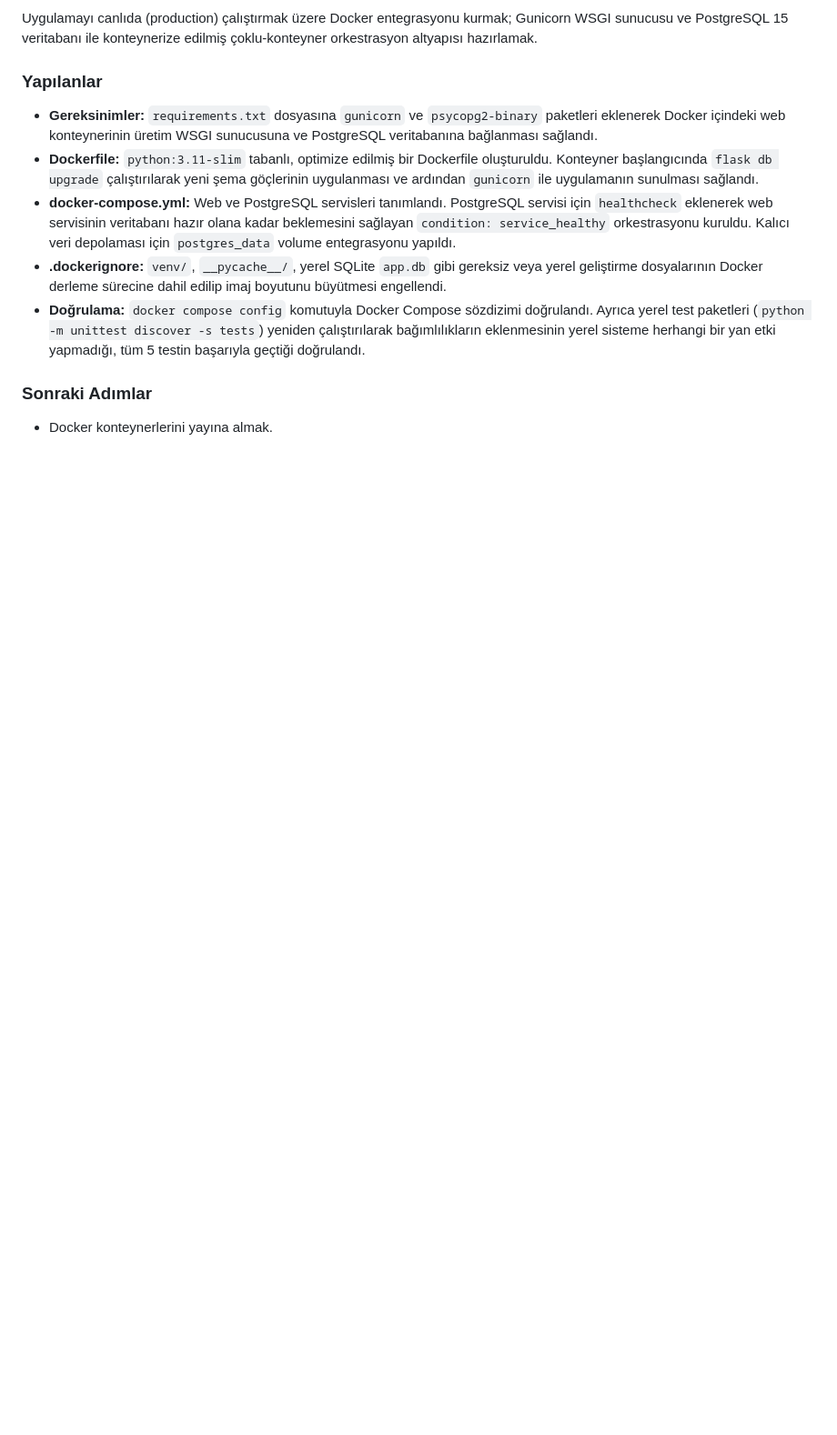
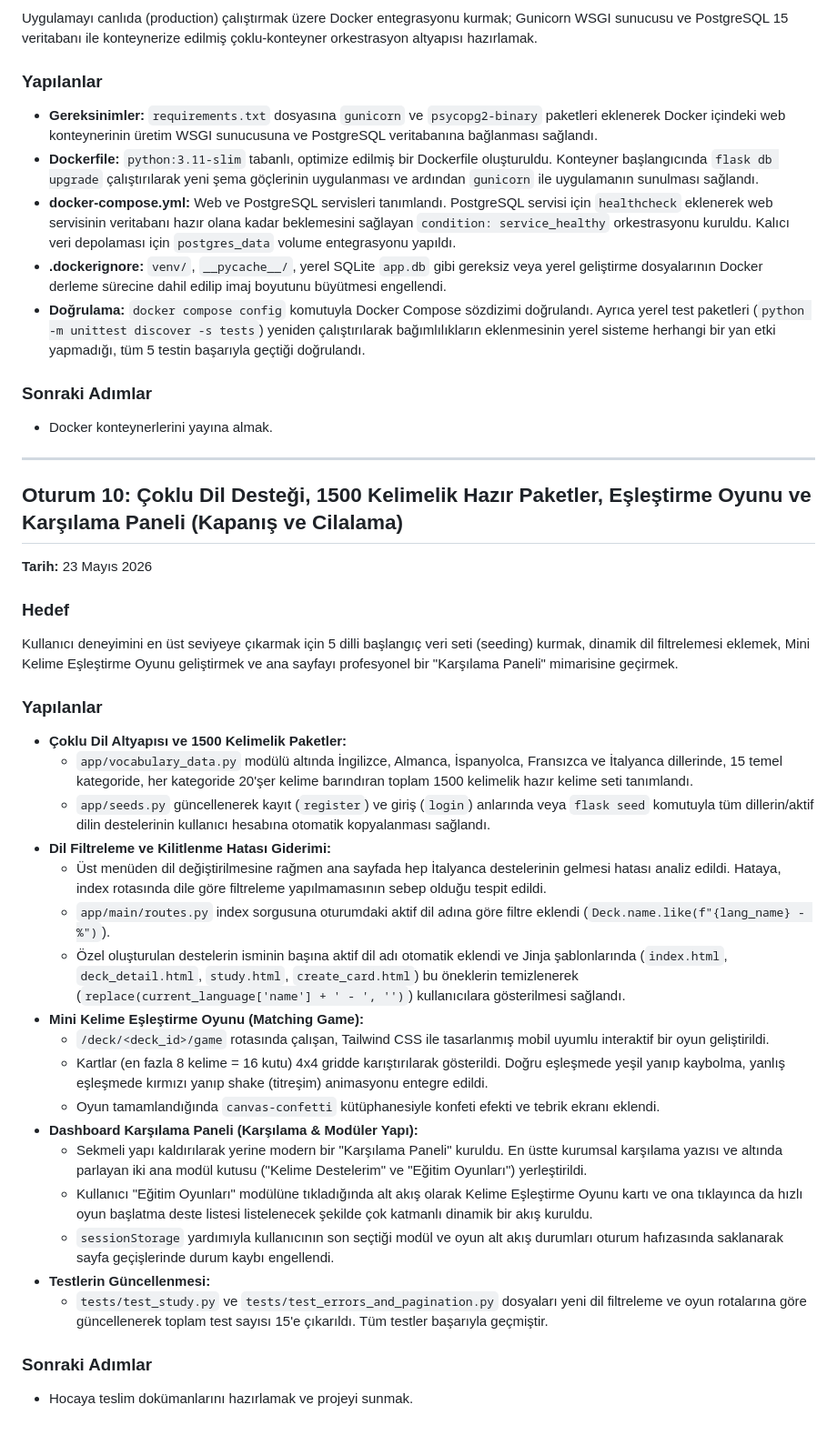
Before and after one commit to asenakuntkir27-cmd/dil-ogrenim-portali-ve-kelime-kartlari, a Markdown page: docs/ai-gunlugu.md, the part around the change. Shown at 91% size. GitHub-like rendering; blank space fills up the shorter version.

Commit message:
docs: Proje günlüğü ve teslim raporu modüler panel, çoklu dil ve oyun özelliklerine göre güncellendi.

```diff
--- a/docs/ai-gunlugu.md
+++ b/docs/ai-gunlugu.md
@@ -201,3 +201,33 @@ Uygulamayı canlıda (production) çalıştırmak üzere Docker entegrasyonu kur
 
 ### Sonraki Adımlar
 - Docker konteynerlerini yayına almak.
+
+---
+
+## Oturum 10: Çoklu Dil Desteği, 1500 Kelimelik Hazır Paketler, Eşleştirme Oyunu ve Karşılama Paneli (Kapanış ve Cilalama)
+**Tarih:** 23 Mayıs 2026
+
+### Hedef
+Kullanıcı deneyimini en üst seviyeye çıkarmak için 5 dilli başlangıç veri seti (seeding) kurmak, dinamik dil filtrelemesi eklemek, Mini Kelime Eşleştirme Oyunu geliştirmek ve ana sayfayı profesyonel bir "Karşılama Paneli" mimarisine geçirmek.
+
+### Yapılanlar
+- **Çoklu Dil Altyapısı ve 1500 Kelimelik Paketler:**
+  - `app/vocabulary_data.py` modülü altında İngilizce, Almanca, İspanyolca, Fransızca ve İtalyanca dillerinde, 15 temel kategoride, her kategoride 20'şer kelime barındıran toplam 1500 kelimelik hazır kelime seti tanımlandı.
+  - `app/seeds.py` güncellenerek kayıt (`register`) ve giriş (`login`) anlarında veya `flask seed` komutuyla tüm dillerin/aktif dilin destelerinin kullanıcı hesabına otomatik kopyalanması sağlandı.
+- **Dil Filtreleme ve Kilitlenme Hatası Giderimi:**
+  - Üst menüden dil değiştirilmesine rağmen ana sayfada hep İtalyanca destelerinin gelmesi hatası analiz edildi. Hataya, index rotasında dile göre filtreleme yapılmamasının sebep olduğu tespit edildi.
+  - `app/main/routes.py` index sorgusuna oturumdaki aktif dil adına göre filtre eklendi (`Deck.name.like(f"{lang_name} - %")`).
+  - Özel oluşturulan destelerin isminin başına aktif dil adı otomatik eklendi ve Jinja şablonlarında (`index.html`, `deck_detail.html`, `study.html`, `create_card.html`) bu öneklerin temizlenerek (`replace(current_language['name'] + ' - ', '')`) kullanıcılara gösterilmesi sağlandı.
+- **Mini Kelime Eşleştirme Oyunu (Matching Game):**
+  - `/deck/<deck_id>/game` rotasında çalışan, Tailwind CSS ile tasarlanmış mobil uyumlu interaktif bir oyun geliştirildi.
+  - Kartlar (en fazla 8 kelime = 16 kutu) 4x4 gridde karıştırılarak gösterildi. Doğru eşleşmede yeşil yanıp kaybolma, yanlış eşleşmede kırmızı yanıp shake (titreşim) animasyonu entegre edildi.
+  - Oyun tamamlandığında `canvas-confetti` kütüphanesiyle konfeti efekti ve tebrik ekranı eklendi.
+- **Dashboard Karşılama Paneli (Karşılama & Modüler Yapı):**
+  - Sekmeli yapı kaldırılarak yerine modern bir "Karşılama Paneli" kuruldu. En üstte kurumsal karşılama yazısı ve altında parlayan iki ana modül kutusu ("Kelime Destelerim" ve "Eğitim Oyunları") yerleştirildi.
+  - Kullanıcı "Eğitim Oyunları" modülüne tıkladığında alt akış olarak Kelime Eşleştirme Oyunu kartı ve ona tıklayınca da hızlı oyun başlatma deste listesi listelenecek şekilde çok katmanlı dinamik bir akış kuruldu.
+  - `sessionStorage` yardımıyla kullanıcının son seçtiği modül ve oyun alt akış durumları oturum hafızasında saklanarak sayfa geçişlerinde durum kaybı engellendi.
+- **Testlerin Güncellenmesi:**
+  - `tests/test_study.py` ve `tests/test_errors_and_pagination.py` dosyaları yeni dil filtreleme ve oyun rotalarına göre güncellenerek toplam test sayısı 15'e çıkarıldı. Tüm testler başarıyla geçmiştir.
+
+### Sonraki Adımlar
+- Hocaya teslim dokümanlarını hazırlamak ve projeyi sunmak.
```
Also changed, not shown: docs/rapor.md (+16 -12 lines).
